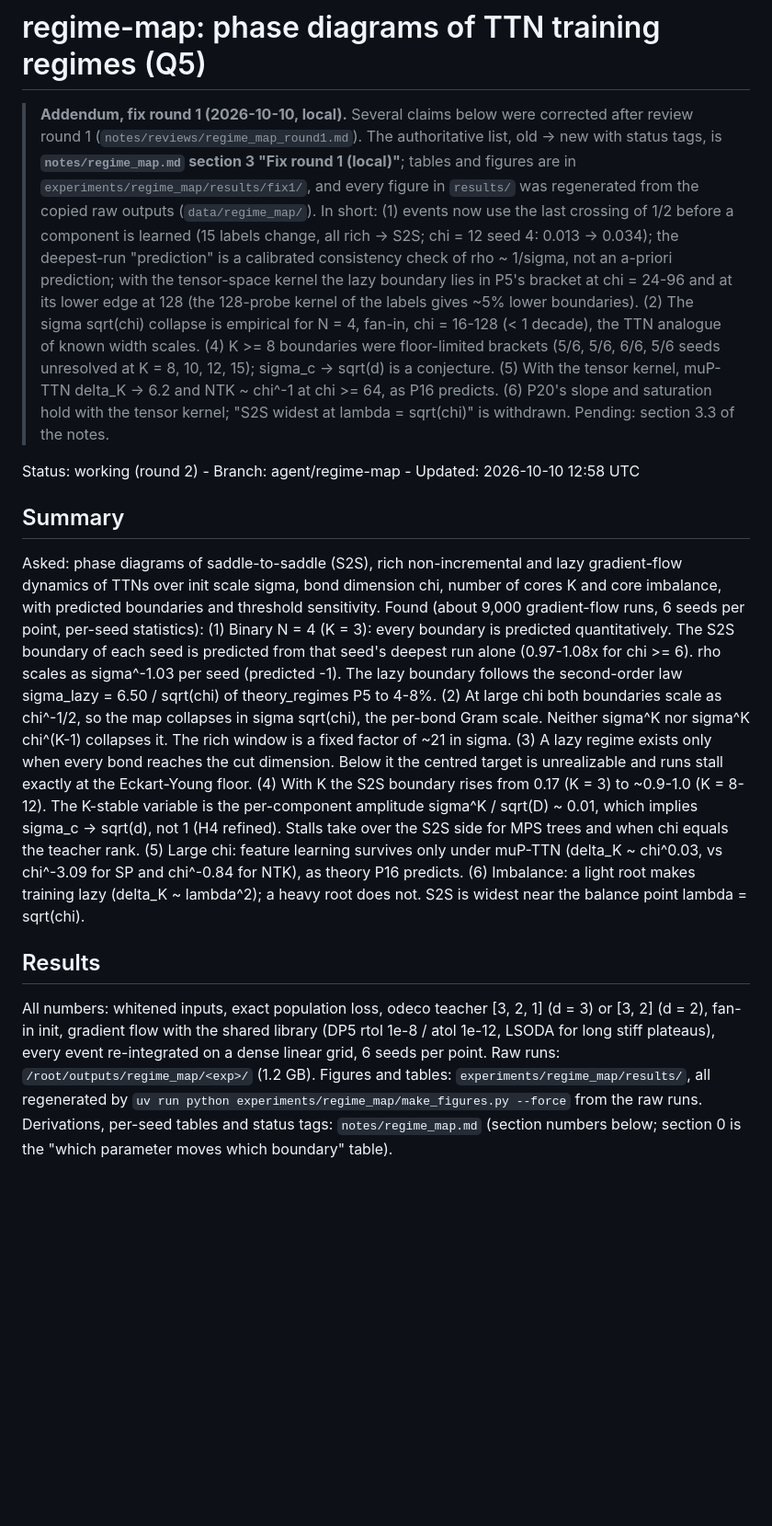
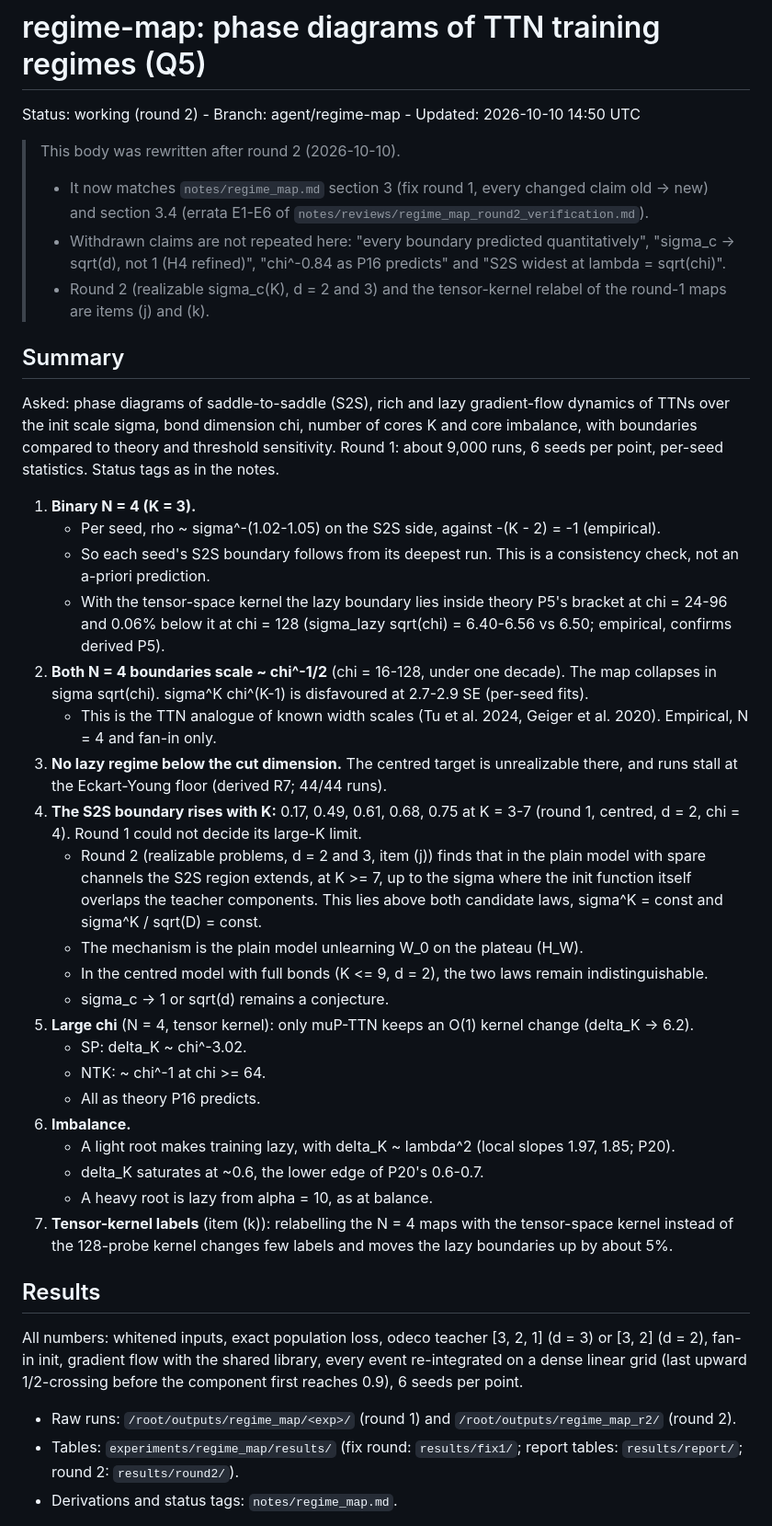
Before and after one commit to seamus-fallows/TTN-regimes, a Markdown page: agent-runs/regime-map/REPORT.md, the part around one of its changes. Shown at 92% size. Rendered like a GitHub page; blank space fills up the shorter version.

```diff
--- a/agent-runs/regime-map/REPORT.md
+++ b/agent-runs/regime-map/REPORT.md
@@ -1,50 +1,61 @@
 # regime-map: phase diagrams of TTN training regimes (Q5)
 
-> **Addendum, fix round 1 (2026-10-10, local).** Several claims below were corrected after review
-> round 1 (`notes/reviews/regime_map_round1.md`). The authoritative list, old -> new with status tags,
-> is **`notes/regime_map.md` section 3 "Fix round 1 (local)"**; tables and figures are in
-> `experiments/regime_map/results/fix1/`, and every figure in `results/` was regenerated from the
-> copied raw outputs (`data/regime_map/`). In short: (1) events now use the last crossing of 1/2 before
-> a component is learned (15 labels change, all rich -> S2S; chi = 12 seed 4: 0.013 -> 0.034); the
-> deepest-run "prediction" is a calibrated consistency check of rho ~ 1/sigma, not an a-priori
-> prediction; with the tensor-space kernel the lazy boundary lies in P5's bracket at chi = 24-96 and
-> at its lower edge at 128 (the 128-probe kernel of the labels gives ~5% lower boundaries). (2) The sigma sqrt(chi) collapse is
-> empirical for N = 4, fan-in, chi = 16-128 (< 1 decade), the TTN analogue of known width scales.
-> (4) K >= 8 boundaries were floor-limited brackets (5/6, 5/6, 6/6, 5/6 seeds unresolved at K = 8,
-> 10, 12, 15); sigma_c -> sqrt(d) is a conjecture. (5) With the tensor kernel, muP-TTN delta_K -> 6.2
-> and NTK ~ chi^-1 at chi >= 64, as P16 predicts. (6) P20's slope and saturation hold with the tensor
-> kernel; "S2S widest at lambda = sqrt(chi)" is withdrawn. Pending: section 3.3 of the notes.
+Status: working (round 2) - Branch: agent/regime-map - Updated: 2026-10-10 14:50 UTC
 
-Status: working (round 2) - Branch: agent/regime-map - Updated: 2026-10-10 12:58 UTC
+> This body was rewritten after round 2 (2026-10-10).
+> - It now matches `notes/regime_map.md` section 3 (fix round 1, every changed claim old -> new) and
+>   section 3.4 (errata E1-E6 of `notes/reviews/regime_map_round2_verification.md`).
+> - Withdrawn claims are not repeated here: "every boundary predicted quantitatively",
+>   "sigma_c -> sqrt(d), not 1 (H4 refined)", "chi^-0.84 as P16 predicts" and "S2S widest at
+>   lambda = sqrt(chi)".
+> - Round 2 (realizable sigma_c(K), d = 2 and 3) and the tensor-kernel relabel of the round-1 maps are
+>   items (j) and (k).
 
 ## Summary
-Asked: phase diagrams of saddle-to-saddle (S2S), rich non-incremental and lazy gradient-flow dynamics of
-TTNs over init scale sigma, bond dimension chi, number of cores K and core imbalance, with predicted
-boundaries and threshold sensitivity. Found (about 9,000 gradient-flow runs, 6 seeds per point,
-per-seed statistics):
-(1) Binary N = 4 (K = 3): every boundary is predicted quantitatively. The S2S boundary of each seed is
-predicted from that seed's deepest run alone (0.97-1.08x for chi >= 6). rho scales as sigma^-1.03 per
-seed (predicted -1). The lazy boundary follows the second-order law sigma_lazy = 6.50 / sqrt(chi) of
-theory_regimes P5 to 4-8%.
-(2) At large chi both boundaries scale as chi^-1/2, so the map collapses in sigma sqrt(chi), the
-per-bond Gram scale. Neither sigma^K nor sigma^K chi^(K-1) collapses it. The rich window is a fixed
-factor of ~21 in sigma.
-(3) A lazy regime exists only when every bond reaches the cut dimension. Below it the centred target is
-unrealizable and runs stall exactly at the Eckart-Young floor.
-(4) With K the S2S boundary rises from 0.17 (K = 3) to ~0.9-1.0 (K = 8-12). The K-stable variable is
-the per-component amplitude sigma^K / sqrt(D) ~ 0.01, which implies sigma_c -> sqrt(d), not 1 (H4
-refined). Stalls take over the S2S side for MPS trees and when chi equals the teacher rank.
-(5) Large chi: feature learning survives only under muP-TTN (delta_K ~ chi^0.03, vs chi^-3.09 for SP
-and chi^-0.84 for NTK), as theory P16 predicts.
-(6) Imbalance: a light root makes training lazy (delta_K ~ lambda^2); a heavy root does not. S2S is
-widest near the balance point lambda = sqrt(chi).
+Asked: phase diagrams of saddle-to-saddle (S2S), rich and lazy gradient-flow dynamics of TTNs over the
+init scale sigma, bond dimension chi, number of cores K and core imbalance, with boundaries compared to
+theory and threshold sensitivity. Round 1: about 9,000 runs, 6 seeds per point, per-seed statistics.
+Status tags as in the notes.
+
+1. **Binary N = 4 (K = 3).**
+   - Per seed, rho ~ sigma^-(1.02-1.05) on the S2S side, against -(K - 2) = -1 (empirical).
+   - So each seed's S2S boundary follows from its deepest run. This is a consistency check, not an
+     a-priori prediction.
+   - With the tensor-space kernel the lazy boundary lies inside theory P5's bracket at chi = 24-96 and
+     0.06% below it at chi = 128 (sigma_lazy sqrt(chi) = 6.40-6.56 vs 6.50; empirical, confirms derived
+     P5).
+2. **Both N = 4 boundaries scale ~ chi^-1/2** (chi = 16-128, under one decade). The map collapses in
+   sigma sqrt(chi). sigma^K chi^(K-1) is disfavoured at 2.7-2.9 SE (per-seed fits).
+   - This is the TTN analogue of known width scales (Tu et al. 2024, Geiger et al. 2020). Empirical,
+     N = 4 and fan-in only.
+3. **No lazy regime below the cut dimension.** The centred target is unrealizable there, and runs stall
+   at the Eckart-Young floor (derived R7; 44/44 runs).
+4. **The S2S boundary rises with K:** 0.17, 0.49, 0.61, 0.68, 0.75 at K = 3-7 (round 1, centred, d = 2,
+   chi = 4). Round 1 could not decide its large-K limit.
+   - Round 2 (realizable problems, d = 2 and 3, item (j)) finds that in the plain model with spare
+     channels the S2S region extends, at K >= 7, up to the sigma where the init function itself
+     overlaps the teacher components. This lies above both candidate laws, sigma^K = const and
+     sigma^K / sqrt(D) = const.
+   - The mechanism is the plain model unlearning W_0 on the plateau (H_W).
+   - In the centred model with full bonds (K <= 9, d = 2), the two laws remain indistinguishable.
+   - sigma_c -> 1 or sqrt(d) remains a conjecture.
+5. **Large chi** (N = 4, tensor kernel): only muP-TTN keeps an O(1) kernel change (delta_K -> 6.2).
+   - SP: delta_K ~ chi^-3.02.
+   - NTK: ~ chi^-1 at chi >= 64.
+   - All as theory P16 predicts.
+6. **Imbalance.**
+   - A light root makes training lazy, with delta_K ~ lambda^2 (local slopes 1.97, 1.85; P20).
+   - delta_K saturates at ~0.6, the lower edge of P20's 0.6-0.7.
+   - A heavy root is lazy from alpha = 10, as at balance.
+7. **Tensor-kernel labels** (item (k)): relabelling the N = 4 maps with the tensor-space kernel instead
+   of the 128-probe kernel changes few labels and moves the lazy boundaries up by about 5%.
 
 ## Results
 All numbers: whitened inputs, exact population loss, odeco teacher [3, 2, 1] (d = 3) or [3, 2]
-(d = 2), fan-in init, gradient flow with the shared library (DP5 rtol 1e-8 / atol 1e-12, LSODA for long
-stiff plateaus), every event re-integrated on a dense linear grid, 6 seeds per point. Raw runs:
-`/root/outputs/regime_map/<exp>/` (1.2 GB). Figures and tables: `experiments/regime_map/results/`,
-all regenerated by `uv run python experiments/regime_map/make_figures.py --force` from the raw runs.
-Derivations, per-seed tables and status tags: `notes/regime_map.md` (section numbers below; section 0
-is the "which parameter moves which boundary" table).
+(d = 2), fan-in init, gradient flow with the shared library, every event re-integrated on a dense
+linear grid (last upward 1/2-crossing before the component first reaches 0.9), 6 seeds per point.
+- Raw runs: `/root/outputs/regime_map/<exp>/` (round 1) and `/root/outputs/regime_map_r2/` (round 2).
+- Tables: `experiments/regime_map/results/` (fix round: `results/fix1/`; report tables:
+  `results/report/`; round 2: `results/round2/`).
+- Derivations and status tags: `notes/regime_map.md`.
 
```
Also changed, not shown: other parts of agent-runs/regime-map/REPORT.md (+60 -79 lines), experiments/regime_map/README.md (+6 -4 lines).
